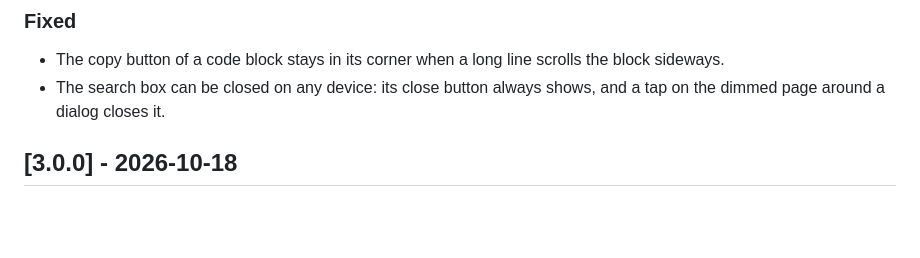
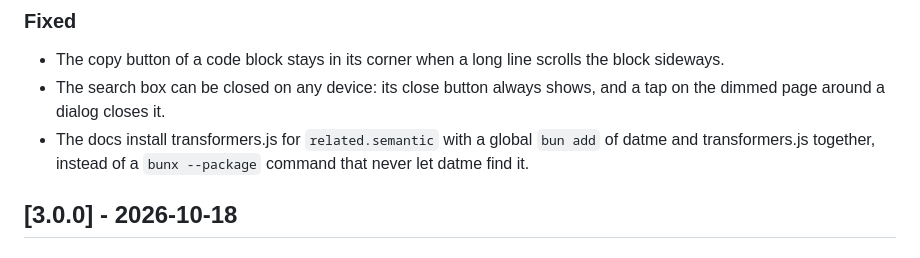
Before and after one commit to dynamotn/datme, a Markdown page: CHANGELOG.md, the part around the change. Drawn GitHub-style; blank space fills up the shorter version.

Commit message:
docs: install transformers.js next to datme, not via bunx

```diff
--- a/CHANGELOG.md
+++ b/CHANGELOG.md
@@ -22,6 +22,7 @@ and this project adheres to [Semantic Versioning](https://semver.org/spec/v2.0.0
 
 - The copy button of a code block stays in its corner when a long line scrolls the block sideways.
 - The search box can be closed on any device: its close button always shows, and a tap on the dimmed page around a dialog closes it.
+- The docs install transformers.js for `related.semantic` with a global `bun add` of datme and transformers.js together, instead of a `bunx --package` command that never let datme find it.
 
 ## [3.0.0] - 2026-10-18
 
```
Also changed, not shown: docs/reading.md (+7 -1 lines).
